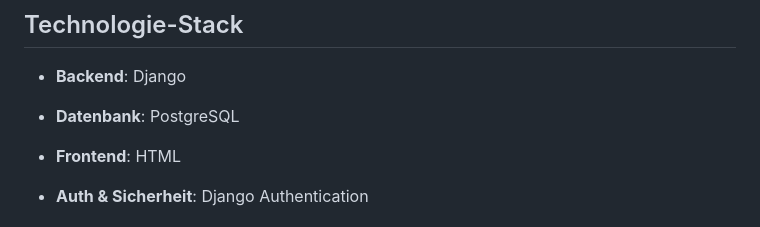
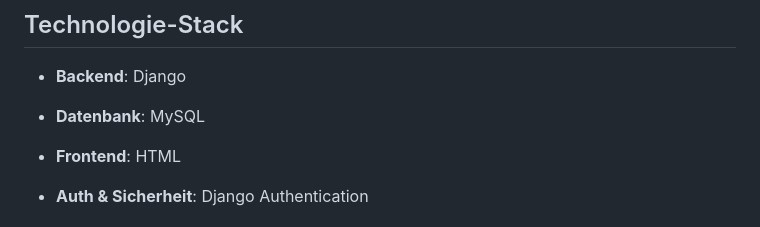
Before and after one commit to andraDumitrascu/SammelPlattform, a Markdown page: README.md, the part around the change. Drawn GitHub-style.

```diff
--- a/README.md
+++ b/README.md
@@ -14,7 +14,7 @@ Social Solutions ist eine Plattform zur effizienten Verwaltung von Fotos für sc
 ## Technologie-Stack
 - **Backend**: Django
 
-- **Datenbank**: PostgreSQL
+- **Datenbank**: MySQL
 
 - **Frontend**: HTML
 
```
